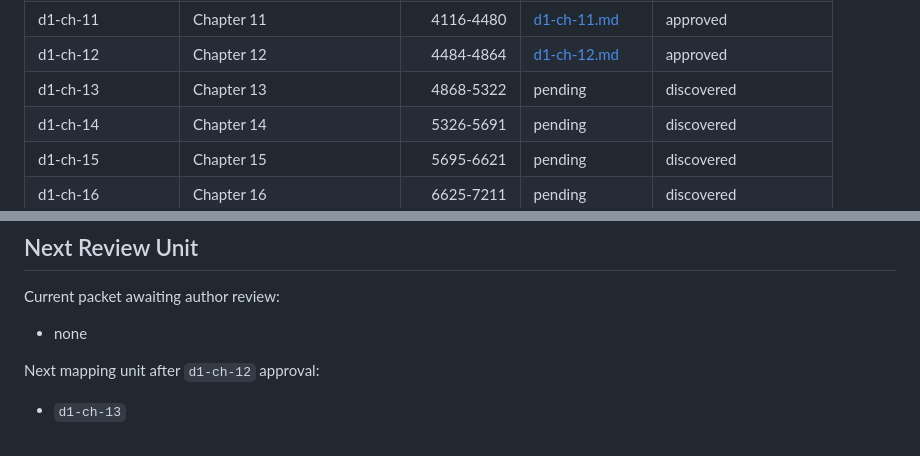
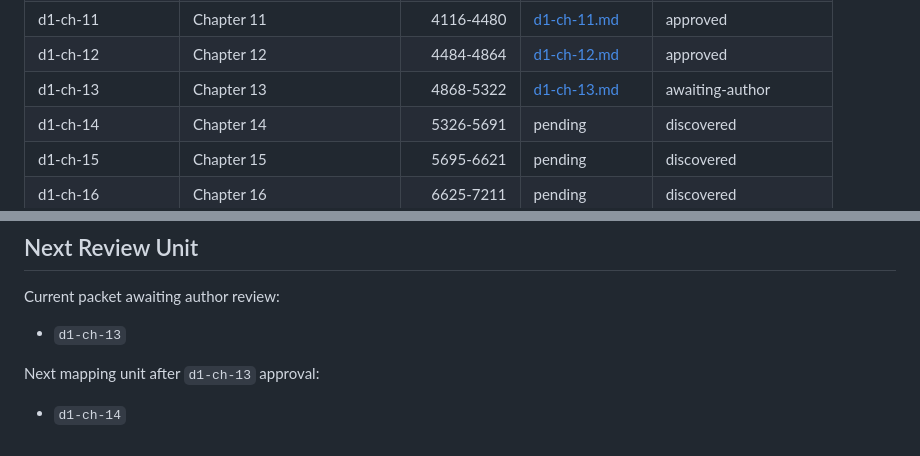
Before and after one commit to dcr-cmyk648/fractured-fate-book-1, a Markdown page: revision/current-draft-map/index.md, 2 parts joined by grey strips. Rendered like a GitHub page.

```diff
--- a/revision/current-draft-map/index.md
+++ b/revision/current-draft-map/index.md
@@ -34,7 +34,7 @@ Default current-draft mapping order should therefore proceed through the prologu
 | d1-ch-10 | Chapter 10 | 3774-4112 | [d1-ch-10.md](d1-ch-10.md) | approved |
 | d1-ch-11 | Chapter 11 | 4116-4480 | [d1-ch-11.md](d1-ch-11.md) | approved |
 | d1-ch-12 | Chapter 12 | 4484-4864 | [d1-ch-12.md](d1-ch-12.md) | approved |
-| d1-ch-13 | Chapter 13 | 4868-5322 | pending | discovered |
+| d1-ch-13 | Chapter 13 | 4868-5322 | [d1-ch-13.md](d1-ch-13.md) | awaiting-author |
 | d1-ch-14 | Chapter 14 | 5326-5691 | pending | discovered |
 | d1-ch-15 | Chapter 15 | 5695-6621 | pending | discovered |
 | d1-ch-16 | Chapter 16 | 6625-7211 | pending | discovered |
@@ -63,8 +63,8 @@ Default current-draft mapping order should therefore proceed through the prologu
 
 Current packet awaiting author review:
 
-- none
+- `d1-ch-13`
 
-Next mapping unit after `d1-ch-12` approval:
+Next mapping unit after `d1-ch-13` approval:
 
-- `d1-ch-13`
+- `d1-ch-14`
```
Also changed, not shown: PROJECT_STATE.md (+6 -6 lines), revision/current-draft-map/d1-ch-13.md (added, +230 -0 lines).
